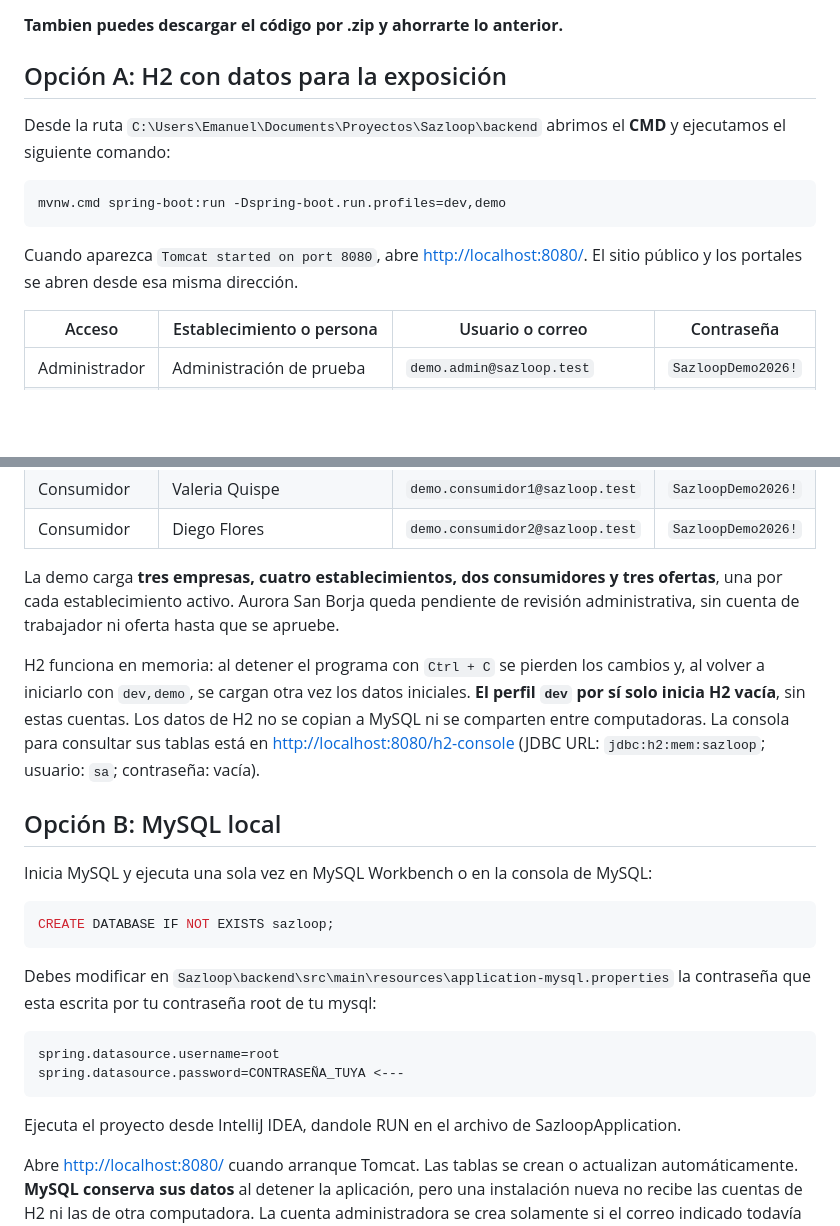
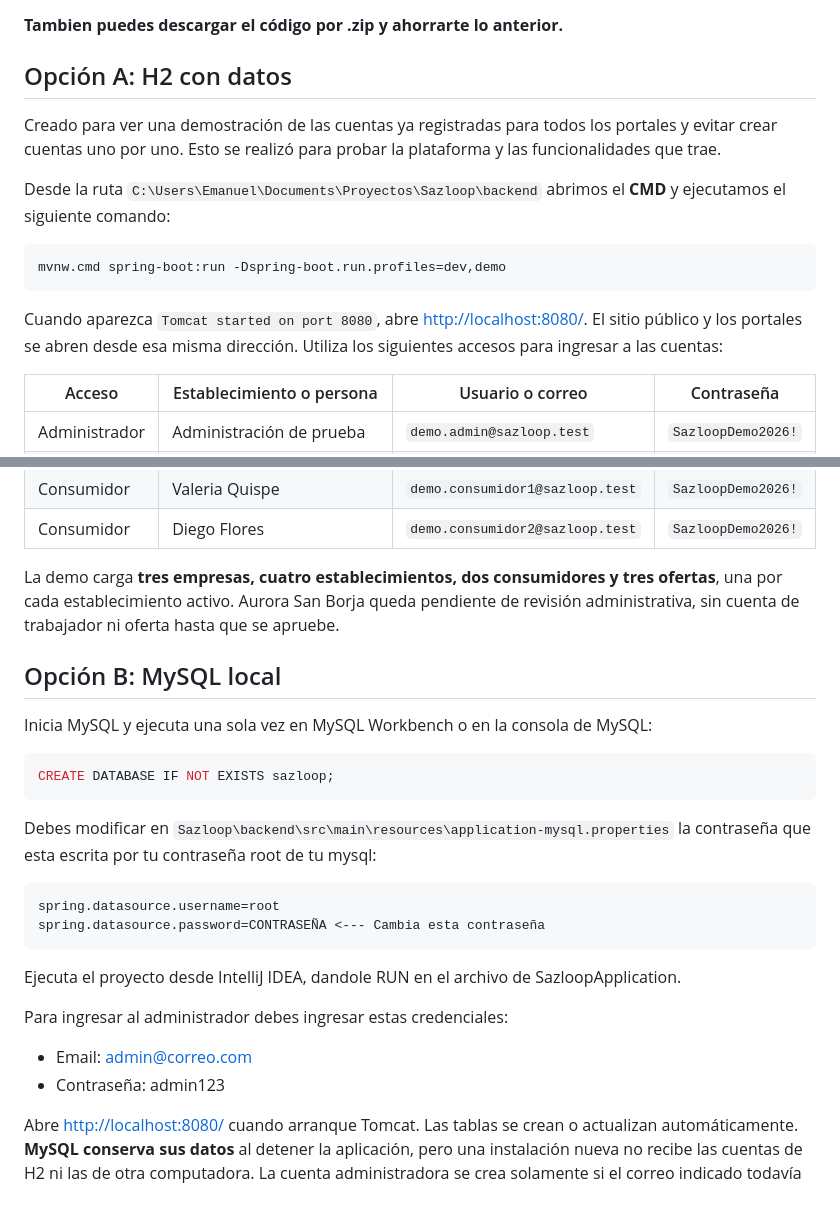
Before and after one commit to Zheyben/Sazloop, a Markdown page: README.md, 2 parts joined by grey strips. Drawn GitHub-style; blank space fills up the shorter version.

Commit message:
Revise H2 and MySQL setup instructions in README
Updated README to clarify H2 and MySQL usage instructions.

````diff
--- a/README.md
+++ b/README.md
@@ -20,7 +20,8 @@ Si ya tienes el repositorio, actualízalo con `git pull origin main` desde la ca
 
 **Tambien puedes descargar el código por .zip y ahorrarte lo anterior.**
 
-## Opción A: H2 con datos para la exposición
+## Opción A: H2 con datos
+Creado para ver una demostración de las cuentas ya registradas para todos los portales y evitar crear cuentas uno por uno. Esto se realizó para probar la plataforma y las funcionalidades que trae.
 
 Desde la ruta `C:\Users\Emanuel\Documents\Proyectos\Sazloop\backend` abrimos el **CMD** y ejecutamos el siguiente comando:
 
@@ -29,6 +30,7 @@ mvnw.cmd spring-boot:run -Dspring-boot.run.profiles=dev,demo
 ```
 
 Cuando aparezca `Tomcat started on port 8080`, abre [http://localhost:8080/](http://localhost:8080/). El sitio público y los portales se abren desde esa misma dirección.
+Utiliza los siguientes accesos para ingresar a las cuentas:
 
 | Acceso | Establecimiento o persona | Usuario o correo | Contraseña |
 | --- | --- | --- | --- |
@@ -44,8 +46,6 @@ Cuando aparezca `Tomcat started on port 8080`, abre [http://localhost:8080/](htt
 
 La demo carga **tres empresas, cuatro establecimientos, dos consumidores y tres ofertas**, una por cada establecimiento activo. Aurora San Borja queda pendiente de revisión administrativa, sin cuenta de trabajador ni oferta hasta que se apruebe.
 
-H2 funciona en memoria: al detener el programa con `Ctrl + C` se pierden los cambios y, al volver a iniciarlo con `dev,demo`, se cargan otra vez los datos iniciales. **El perfil `dev` por sí solo inicia H2 vacía**, sin estas cuentas. Los datos de H2 no se copian a MySQL ni se comparten entre computadoras. La consola para consultar sus tablas está en [http://localhost:8080/h2-console](http://localhost:8080/h2-console) (JDBC URL: `jdbc:h2:mem:sazloop`; usuario: `sa`; contraseña: vacía).
-
 ## Opción B: MySQL local
 
 Inicia MySQL y ejecuta una sola vez en MySQL Workbench o en la consola de MySQL:
@@ -58,9 +58,13 @@ Debes modificar en `Sazloop\backend\src\main\resources\application-mysql.propert
 
 ```java
 spring.datasource.username=root
-spring.datasource.password=CONTRASEÑA_TUYA <---
+spring.datasource.password=CONTRASEÑA <--- Cambia esta contraseña
 ```
 
 Ejecuta el proyecto desde IntelliJ IDEA, dandole RUN en el archivo de SazloopApplication.
 
+Para ingresar al administrador debes ingresar estas credenciales:
+- Email: admin@correo.com
+- Contraseña: admin123
+
 Abre [http://localhost:8080/](http://localhost:8080/) cuando arranque Tomcat. Las tablas se crean o actualizan automáticamente. **MySQL conserva sus datos** al detener la aplicación, pero una instalación nueva no recibe las cuentas de H2 ni las de otra computadora. La cuenta administradora se crea solamente si el correo indicado todavía no existe en esa base; cambiar la variable después no modifica su contraseña.
````
